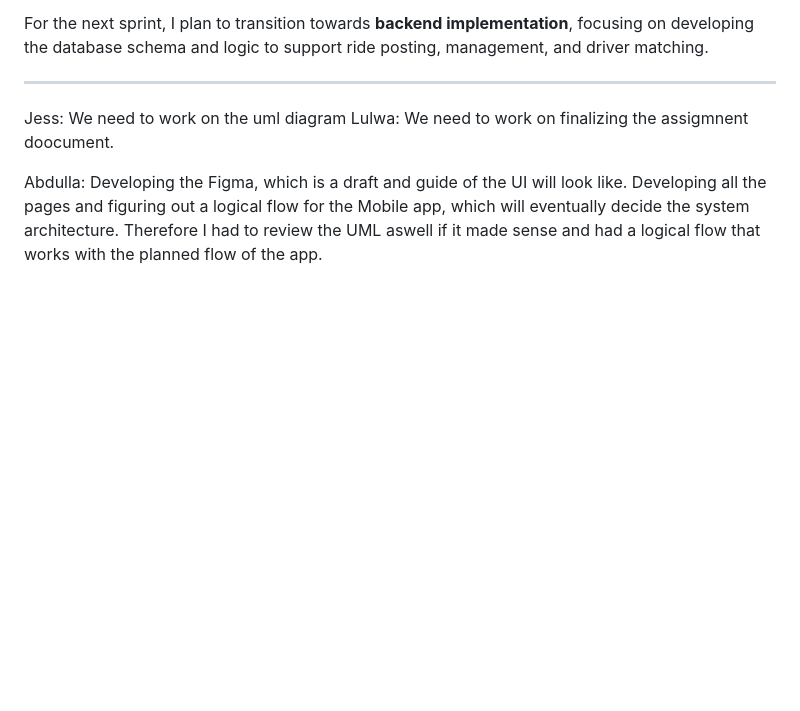
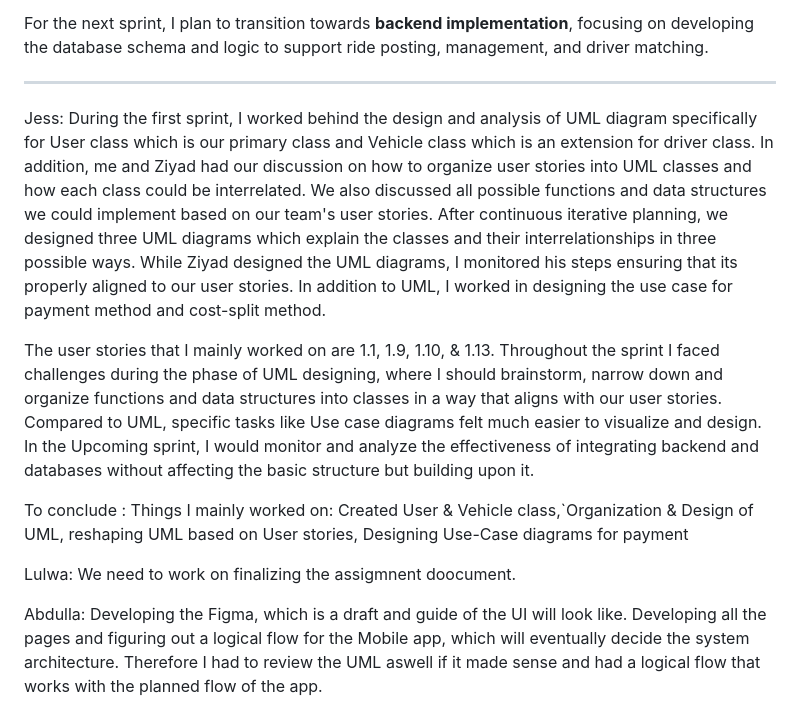
Before and after one commit to devZiyad/UniPool, a Markdown page: README.md, the part around the change. GitHub-like rendering; blank space fills up the shorter version.

```diff
--- a/README.md
+++ b/README.md
@@ -75,7 +75,13 @@ For the next sprint, I plan to transition towards **backend implementation**, fo
 
 ---
 
-Jess: We need to work on the uml diagram
+Jess:
+During the first sprint, I worked behind the design and analysis of UML diagram specifically for User class which is our primary class and Vehicle class which is an extension for driver class. In addition, me and Ziyad had our discussion on how to organize user stories into UML classes and how each class could be interrelated. We also discussed all possible functions and data structures we could implement based on our team's user stories. After continuous iterative planning, we designed three UML diagrams which explain the classes and their interrelationships in three possible ways. While Ziyad designed the UML diagrams, I monitored his steps ensuring that its properly aligned to our user stories. In addition to UML, I worked in designing the use case for payment method and cost-split method.
+
+The user stories that I mainly worked on are 1.1, 1.9, 1.10, & 1.13. Throughout the sprint I faced challenges during the phase of UML designing, where I should brainstorm, narrow down and organize functions and data structures into classes in a way that aligns with our user stories. Compared to UML, specific tasks like Use case diagrams felt much easier to visualize and design. In the Upcoming sprint, I would monitor and analyze the effectiveness of integrating backend and databases without affecting the basic structure but building upon it.
+
+To conclude : Things I mainly worked on: Created User & Vehicle class,`Organization & Design of UML, reshaping UML based on User stories, Designing Use-Case diagrams for payment
+
 Lulwa: We need to work on finalizing the assigmnent doocument.
 
 Abdulla: Developing the Figma, which is a draft and guide of the UI will look like. Developing all the pages and figuring out a logical flow for the Mobile app, which will eventually decide the system architecture. Therefore I had to review the UML aswell if it made sense and had a logical flow that works with the planned flow of the app.
```
